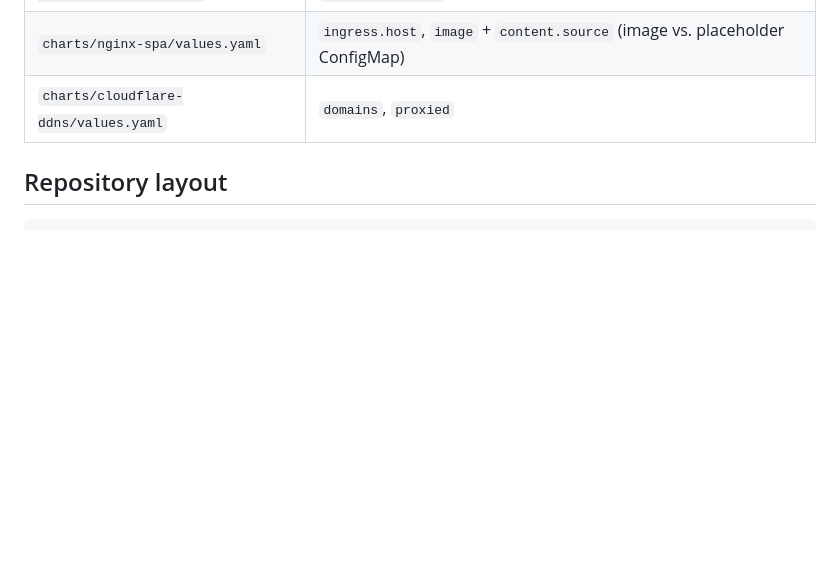
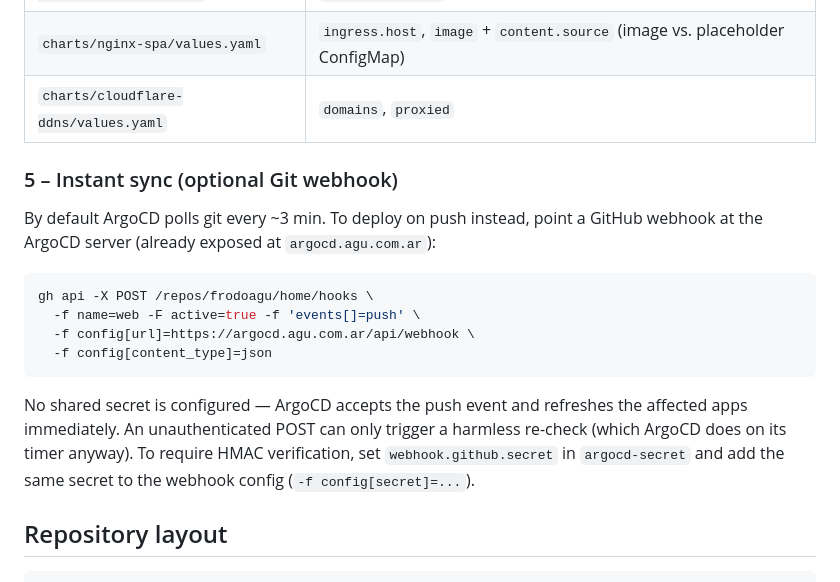
Before and after one commit to frodoagu/home, a Markdown page: README.md, the part around the change. GitHub-like rendering; blank space fills up the shorter version.

Commit message:
Document optional ArgoCD git webhook for instant sync
Co-Authored-By: Claude Opus 4.8 <noreply@anthropic.com>

````diff
--- a/README.md
+++ b/README.md
@@ -256,6 +256,24 @@ domain/repo, edit the `repoURL` in `apps/*.yaml` and the values below:
 | `charts/nginx-spa/values.yaml` | `ingress.host`, `image` + `content.source` (image vs. placeholder ConfigMap) |
 | `charts/cloudflare-ddns/values.yaml` | `domains`, `proxied` |
 
+### 5 – Instant sync (optional Git webhook)
+
+By default ArgoCD polls git every ~3 min. To deploy on push instead, point a
+GitHub webhook at the ArgoCD server (already exposed at `argocd.agu.com.ar`):
+
+```bash
+gh api -X POST /repos/frodoagu/home/hooks \
+  -f name=web -F active=true -f 'events[]=push' \
+  -f config[url]=https://argocd.agu.com.ar/api/webhook \
+  -f config[content_type]=json
+```
+
+No shared secret is configured — ArgoCD accepts the push event and refreshes the
+affected apps immediately. An unauthenticated POST can only trigger a harmless
+re-check (which ArgoCD does on its timer anyway). To require HMAC verification,
+set `webhook.github.secret` in `argocd-secret` and add the same secret to the
+webhook config (`-f config[secret]=...`).
+
 ## Repository layout
 
 ```
````
